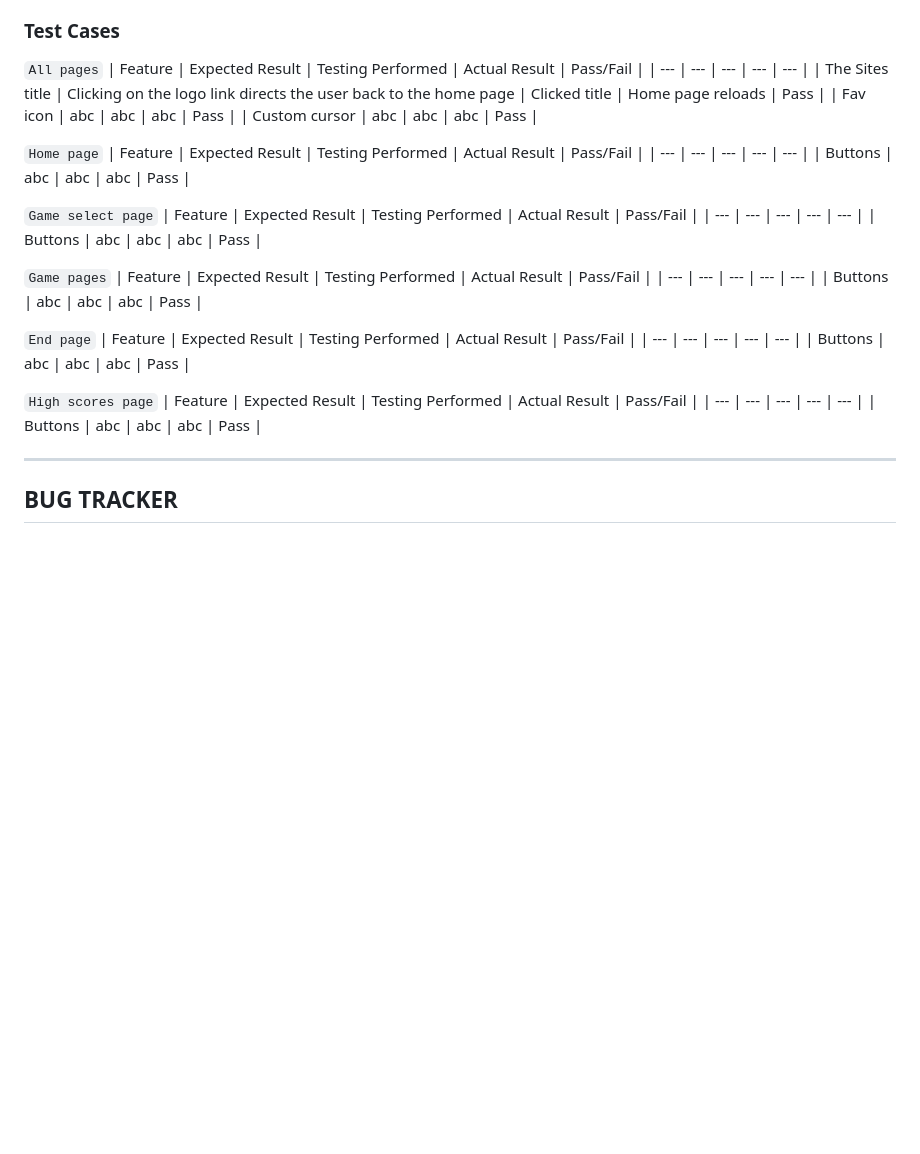
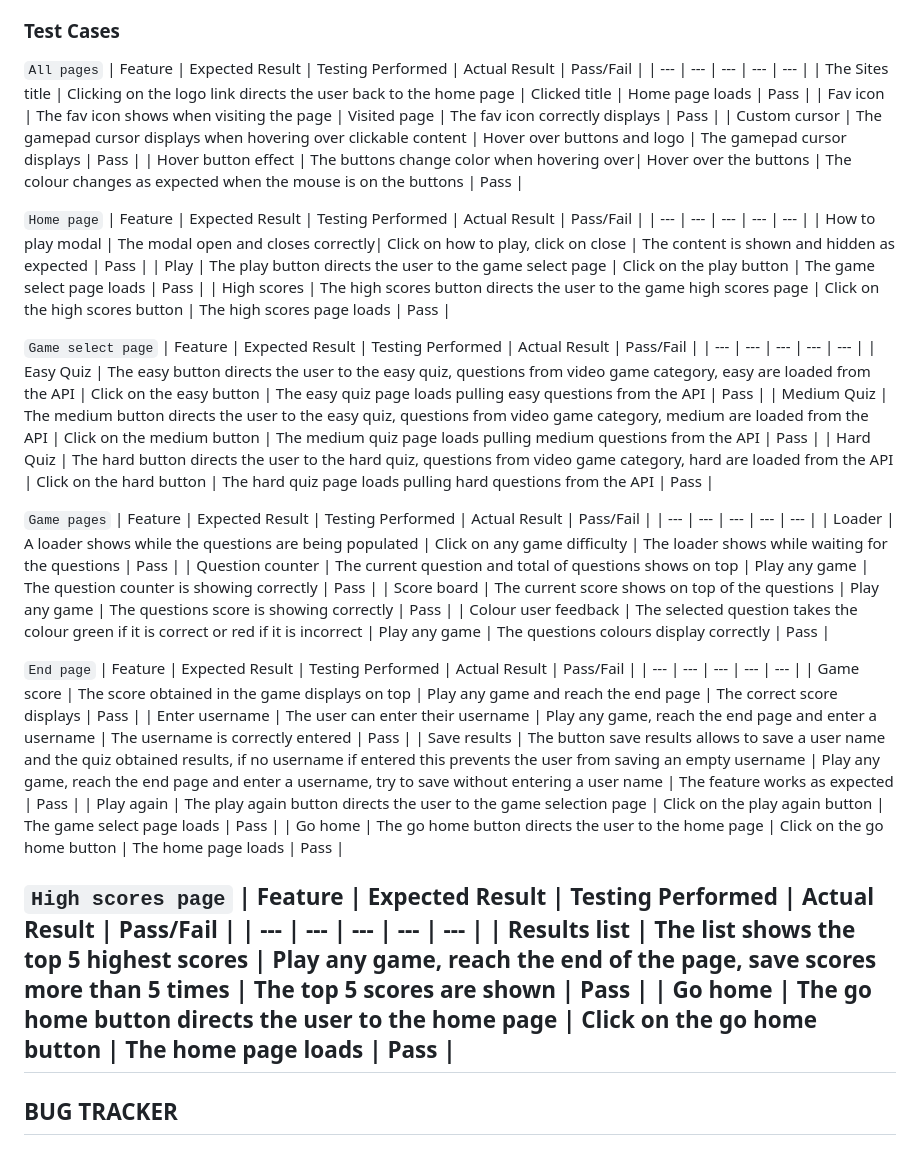
Before and after one commit to Zest-studi-o/Gamer-Quiz, a Markdown page: TESTING.md, the part around the change printed below. Drawn GitHub-style; blank space fills up the shorter version.

```diff
--- a/TESTING.md
+++ b/TESTING.md
@@ -157,35 +157,47 @@ Each device tested the site using the following browsers:
 `All pages`
 | Feature | Expected Result | Testing Performed | Actual Result | Pass/Fail |
 | --- | --- | --- | --- | --- |
-| The Sites title | Clicking on the logo link directs the user back to the home page | Clicked title | Home page reloads | Pass |
-| Fav icon | abc | abc | abc | Pass |
-| Custom cursor | abc | abc | abc | Pass |
+| The Sites title | Clicking on the logo link directs the user back to the home page | Clicked title | Home page loads | Pass |
+| Fav icon | The fav icon shows when visiting the page | Visited page | The fav icon correctly displays | Pass |
+| Custom cursor | The gamepad cursor displays when hovering over clickable content | Hover over buttons and logo | The gamepad cursor displays | Pass |
+| Hover button effect | The buttons change color when hovering over| Hover over the buttons | The colour changes as expected when the mouse is on the buttons | Pass |
 
 `Home page`
 | Feature | Expected Result | Testing Performed | Actual Result | Pass/Fail |
 | --- | --- | --- | --- | --- |
-| Buttons | abc | abc | abc | Pass |
+| How to play modal | The modal open and closes correctly| Click on how to play, click on close | The content is shown and hidden as expected | Pass |
+| Play | The play button directs the user to the game select page | Click on the play button | The game select page loads | Pass |
+| High scores | The high scores button directs the user to the game high scores page | Click on the high scores button | The high scores page loads | Pass |
 
 `Game select page`
 | Feature | Expected Result | Testing Performed | Actual Result | Pass/Fail |
 | --- | --- | --- | --- | --- |
-| Buttons | abc | abc | abc | Pass |
+| Easy Quiz | The easy button directs the user to the easy quiz, questions from video game category, easy are loaded from the API | Click on the easy button | The easy quiz page loads pulling easy questions from the API | Pass |
+| Medium Quiz | The medium button directs the user to the easy quiz, questions from video game category, medium are loaded from the API | Click on the medium button | The medium quiz page loads pulling medium questions from the API | Pass |
+| Hard Quiz | The hard button directs the user to the hard quiz, questions from video game category, hard are loaded from the API | Click on the hard button | The hard quiz page loads pulling hard questions from the API | Pass |
 
 `Game pages`
 | Feature | Expected Result | Testing Performed | Actual Result | Pass/Fail |
 | --- | --- | --- | --- | --- |
-| Buttons | abc | abc | abc | Pass |
+| Loader | A loader shows while the questions are being populated | Click on any game difficulty | The loader shows while waiting for the questions | Pass |
+| Question counter | The current question and total of questions shows on top | Play any game | The question counter is showing correctly | Pass |
+| Score board | The current score shows on top of the questions | Play any game | The questions score is showing correctly | Pass |
+| Colour user feedback | The selected question takes the colour green if it is correct or red if it is incorrect | Play any game | The questions colours display correctly | Pass |
 
 `End page`
 | Feature | Expected Result | Testing Performed | Actual Result | Pass/Fail |
 | --- | --- | --- | --- | --- |
-| Buttons | abc | abc | abc | Pass |
+| Game score | The score obtained in the game displays on top | Play any game and reach the end page | The correct score displays | Pass |
+| Enter username | The user can enter their username | Play any game, reach the end page and enter a username | The username is correctly entered | Pass |
+| Save results | The button save results allows to save a user name and the quiz obtained results, if no username if entered this prevents the user from saving an empty username | Play any game, reach the end page and enter a username, try to save without entering a user name | The feature works as expected | Pass |
+| Play again | The play again button directs the user to the game selection page | Click on the play again button | The game select page loads | Pass |
+| Go home | The go home button directs the user to the home page | Click on the go home button | The home page loads | Pass |
 
 `High scores page`
 | Feature | Expected Result | Testing Performed | Actual Result | Pass/Fail |
 | --- | --- | --- | --- | --- |
-| Buttons | abc | abc | abc | Pass |
-
+| Results list | The list shows the top 5 highest scores | Play any game, reach the end of the page, save scores more than 5 times | The top 5 scores are shown | Pass |
+| Go home | The go home button directs the user to the home page | Click on the go home button | The home page loads | Pass |
 ---
 
 ## BUG TRACKER
```
Also changed, not shown: other parts of TESTING.md (+6 -6 lines), docs/testing/lighthouse/lh-404-desktop.png, docs/testing/lighthouse/lh-high-scores-desktop.png, docs/testing/lighthouse/lh-home-mobile.png, 1 other file.
